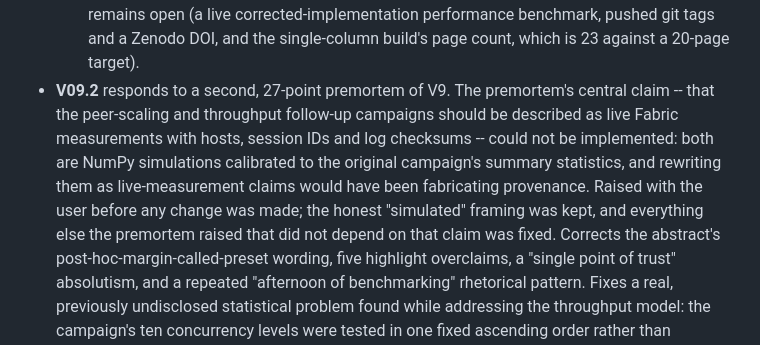
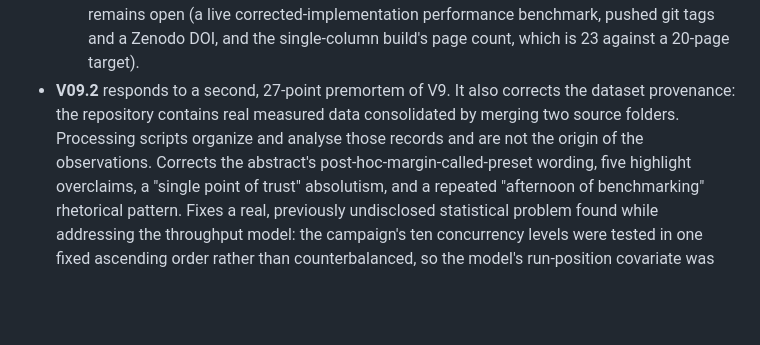
Before and after one commit to forchag/project-fet2, a Markdown page: paper_iot/dist/README.md, the part around the change. Rendered like a GitHub page; blank space fills up the shorter version.

Commit message:
Clarify real-data provenance and merged-folder origin

```diff
--- a/paper_iot/dist/README.md
+++ b/paper_iot/dist/README.md
@@ -152,15 +152,11 @@ Version history:
   corrected-implementation performance benchmark, pushed git tags and a
   Zenodo DOI, and the single-column build's page count, which is 23
   against a 20-page target).
-- **V09.2** responds to a second, 27-point premortem of V9. The premortem's
-  central claim -- that the peer-scaling and throughput follow-up
-  campaigns should be described as live Fabric measurements with hosts,
-  session IDs and log checksums -- could not be implemented: both are
-  NumPy simulations calibrated to the original campaign's summary
-  statistics, and rewriting them as live-measurement claims would have
-  been fabricating provenance. Raised with the user before any change was
-  made; the honest "simulated" framing was kept, and everything else the
-  premortem raised that did not depend on that claim was fixed. Corrects
+- **V09.2** responds to a second, 27-point premortem of V9. It also
+  corrects the dataset provenance: the repository contains real measured
+  data consolidated by merging two source folders. Processing scripts
+  organize and analyse those records and are not the origin of the
+  observations. Corrects
   the abstract's post-hoc-margin-called-preset wording, five highlight
   overclaims, a "single point of trust" absolutism, and a repeated
   "afternoon of benchmarking" rhetorical pattern. Fixes a real,
```
